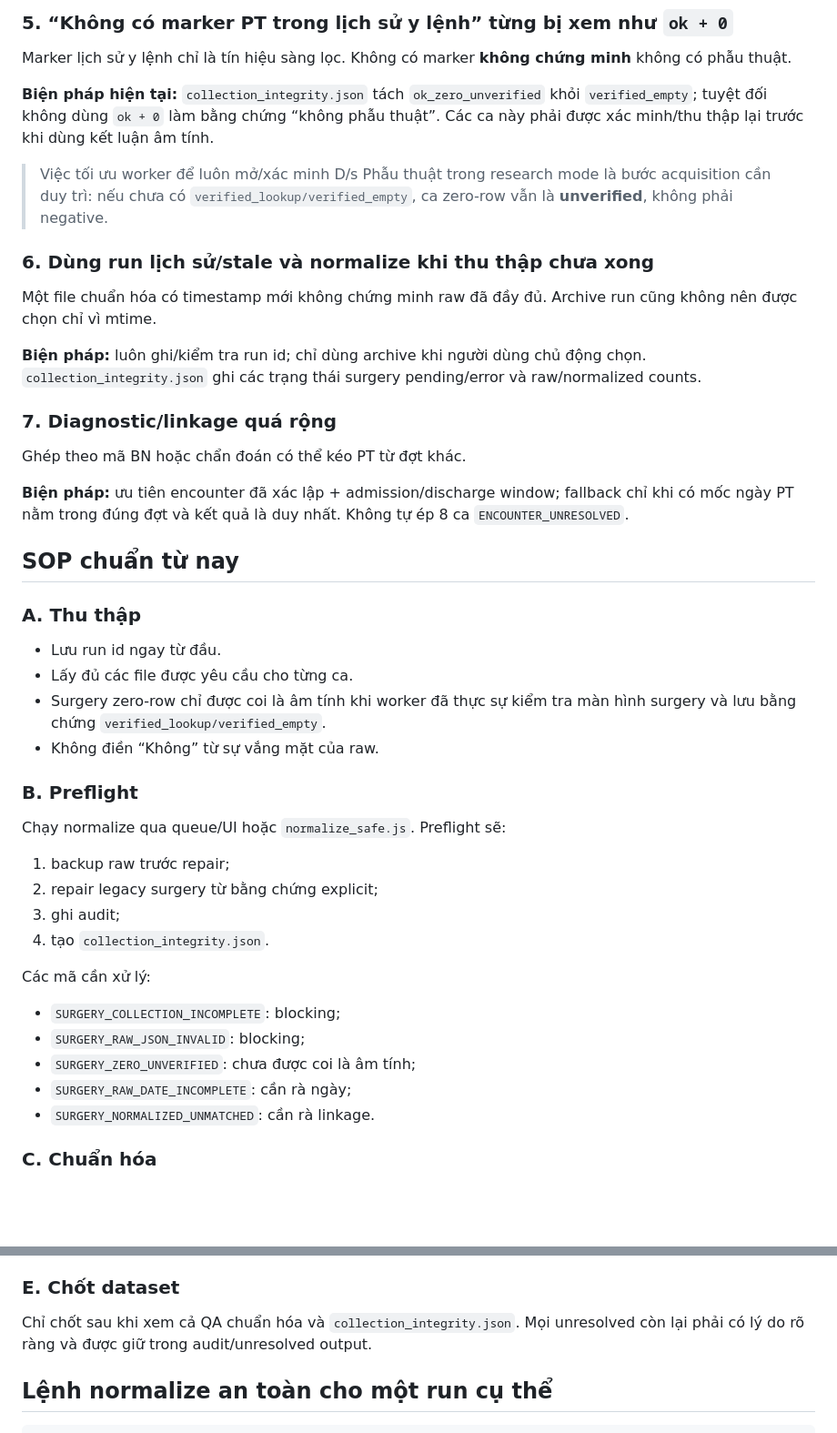
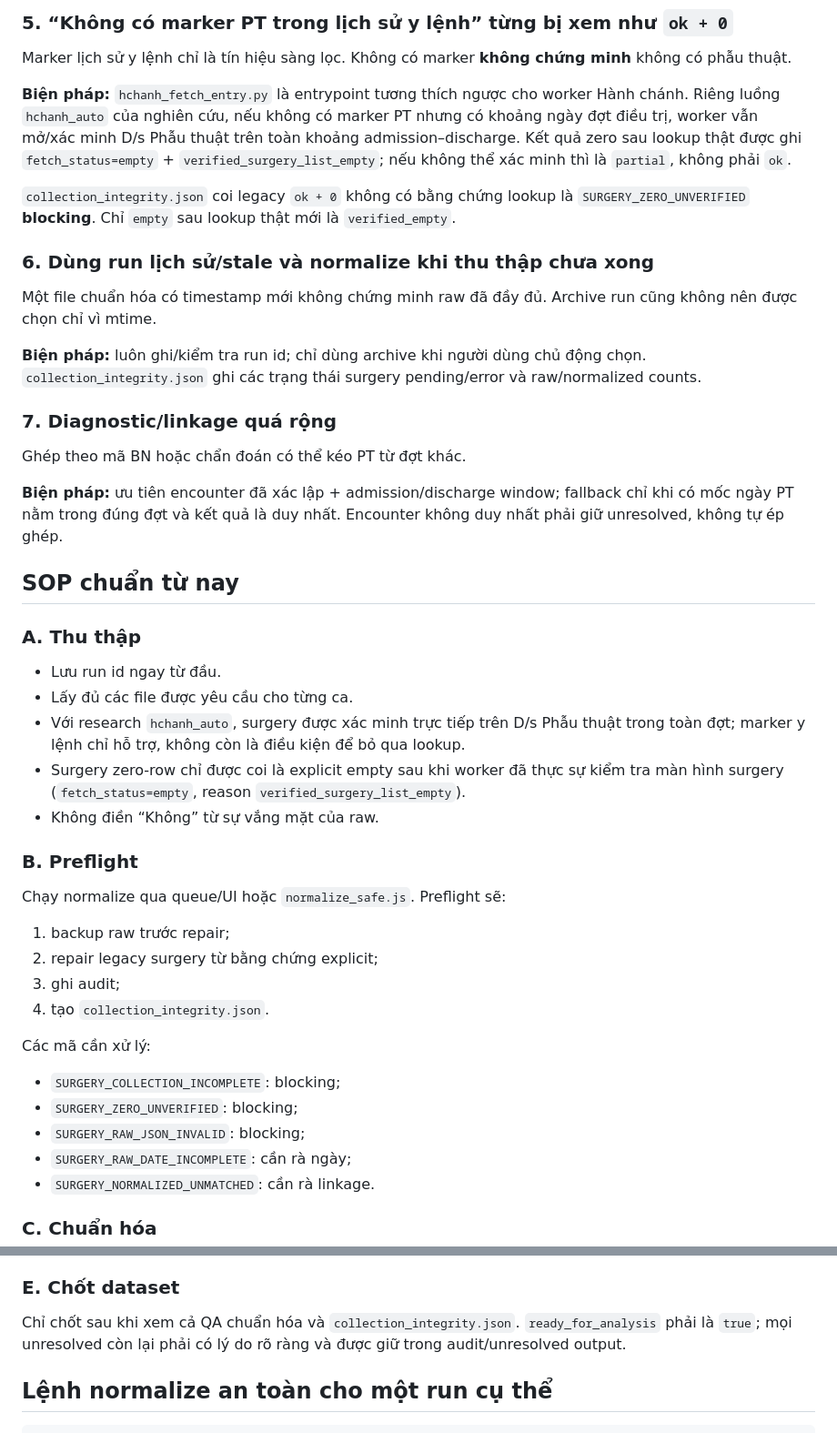
Before and after one commit to nldanh13/emrwebapp, a Markdown page: docs/research_data_collection_integrity.md, 2 parts joined by grey strips. Shown at 91% size. Drawn GitHub-style; blank space fills up the shorter version.

Commit message:
Document verified surgery acquisition in research mode

```diff
--- a/docs/research_data_collection_integrity.md
+++ b/docs/research_data_collection_integrity.md
@@ -38,9 +38,9 @@ Sự cố trước buộc phải phục hồi từ Raw JSON vì không có backu
 
 Marker lịch sử y lệnh chỉ là tín hiệu sàng lọc. Không có marker **không chứng minh** không có phẫu thuật.
 
-**Biện pháp hiện tại:** `collection_integrity.json` tách `ok_zero_unverified` khỏi `verified_empty`; tuyệt đối không dùng `ok + 0` làm bằng chứng “không phẫu thuật”. Các ca này phải được xác minh/thu thập lại trước khi dùng kết luận âm tính.
+**Biện pháp:** `hchanh_fetch_entry.py` là entrypoint tương thích ngược cho worker Hành chánh. Riêng luồng `hchanh_auto` của nghiên cứu, nếu không có marker PT nhưng có khoảng ngày đợt điều trị, worker vẫn mở/xác minh D/s Phẫu thuật trên toàn khoảng admission–discharge. Kết quả zero sau lookup thật được ghi `fetch_status=empty` + `verified_surgery_list_empty`; nếu không thể xác minh thì là `partial`, không phải `ok`.
 
-> Việc tối ưu worker để luôn mở/xác minh D/s Phẫu thuật trong research mode là bước acquisition cần duy trì: nếu chưa có `verified_lookup/verified_empty`, ca zero-row vẫn là **unverified**, không phải negative.
+`collection_integrity.json` coi legacy `ok + 0` không có bằng chứng lookup là `SURGERY_ZERO_UNVERIFIED` **blocking**. Chỉ `empty` sau lookup thật mới là `verified_empty`.
 
 ### 6. Dùng run lịch sử/stale và normalize khi thu thập chưa xong
 
@@ -52,7 +52,7 @@ Một file chuẩn hóa có timestamp mới không chứng minh raw đã đầy
 
 Ghép theo mã BN hoặc chẩn đoán có thể kéo PT từ đợt khác.
 
-**Biện pháp:** ưu tiên encounter đã xác lập + admission/discharge window; fallback chỉ khi có mốc ngày PT nằm trong đúng đợt và kết quả là duy nhất. Không tự ép 8 ca `ENCOUNTER_UNRESOLVED`.
+**Biện pháp:** ưu tiên encounter đã xác lập + admission/discharge window; fallback chỉ khi có mốc ngày PT nằm trong đúng đợt và kết quả là duy nhất. Encounter không duy nhất phải giữ unresolved, không tự ép ghép.
 
 ## SOP chuẩn từ nay
 
@@ -60,7 +60,8 @@ Ghép theo mã BN hoặc chẩn đoán có thể kéo PT từ đợt khác.
 
 - Lưu run id ngay từ đầu.
 - Lấy đủ các file được yêu cầu cho từng ca.
-- Surgery zero-row chỉ được coi là âm tính khi worker đã thực sự kiểm tra màn hình surgery và lưu bằng chứng `verified_lookup/verified_empty`.
+- Với research `hchanh_auto`, surgery được xác minh trực tiếp trên D/s Phẫu thuật trong toàn đợt; marker y lệnh chỉ hỗ trợ, không còn là điều kiện để bỏ qua lookup.
+- Surgery zero-row chỉ được coi là explicit empty sau khi worker đã thực sự kiểm tra màn hình surgery (`fetch_status=empty`, reason `verified_surgery_list_empty`).
 - Không điền “Không” từ sự vắng mặt của raw.
 
 ### B. Preflight
@@ -75,8 +76,8 @@ Chạy normalize qua queue/UI hoặc `normalize_safe.js`. Preflight sẽ:
 Các mã cần xử lý:
 
 - `SURGERY_COLLECTION_INCOMPLETE`: blocking;
+- `SURGERY_ZERO_UNVERIFIED`: blocking;
 - `SURGERY_RAW_JSON_INVALID`: blocking;
-- `SURGERY_ZERO_UNVERIFIED`: chưa được coi là âm tính;
 - `SURGERY_RAW_DATE_INCOMPLETE`: cần rà ngày;
 - `SURGERY_NORMALIZED_UNMATCHED`: cần rà linkage.
 
@@ -94,7 +95,7 @@ Không gọi `normalize.normalizeRunOutputs(...)` trực tiếp trong thao tác
 
 ### E. Chốt dataset
 
-Chỉ chốt sau khi xem cả QA chuẩn hóa và `collection_integrity.json`. Mọi unresolved còn lại phải có lý do rõ ràng và được giữ trong audit/unresolved output.
+Chỉ chốt sau khi xem cả QA chuẩn hóa và `collection_integrity.json`. `ready_for_analysis` phải là `true`; mọi unresolved còn lại phải có lý do rõ ràng và được giữ trong audit/unresolved output.
 
 ## Lệnh normalize an toàn cho một run cụ thể
 
```
